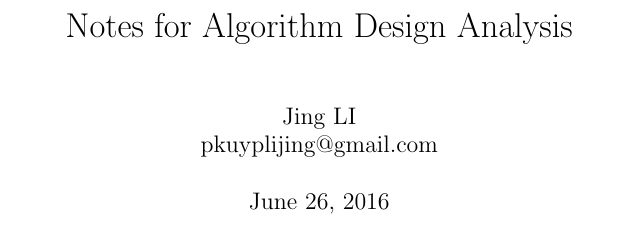
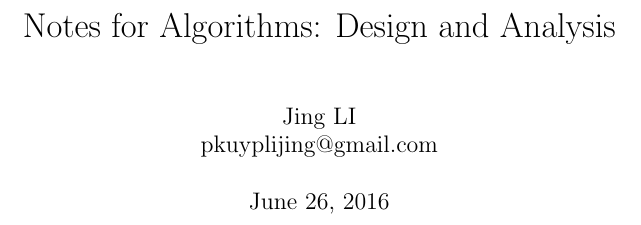
Before and after one commit to pkulijing/AlgorithmDesignAnalysisNotes, a LaTeX document (notes.tex): part of page 1 of 23, cut so that both start at the same text. Compiled offline with pdfLaTeX.

Commit message:
Change title

```diff
--- a/notes.tex
+++ b/notes.tex
@@ -1,6 +1,6 @@
 \input{preamble}
 \def\PREAMBLE{PREAMBLE}
-\title{Notes for Algorithm Design Analysis}
+\title{Notes for Algorithms: Design and Analysis}
 \author{Jing LI\\pkuyplijing@gmail.com}
 
 \begin{document}
```
